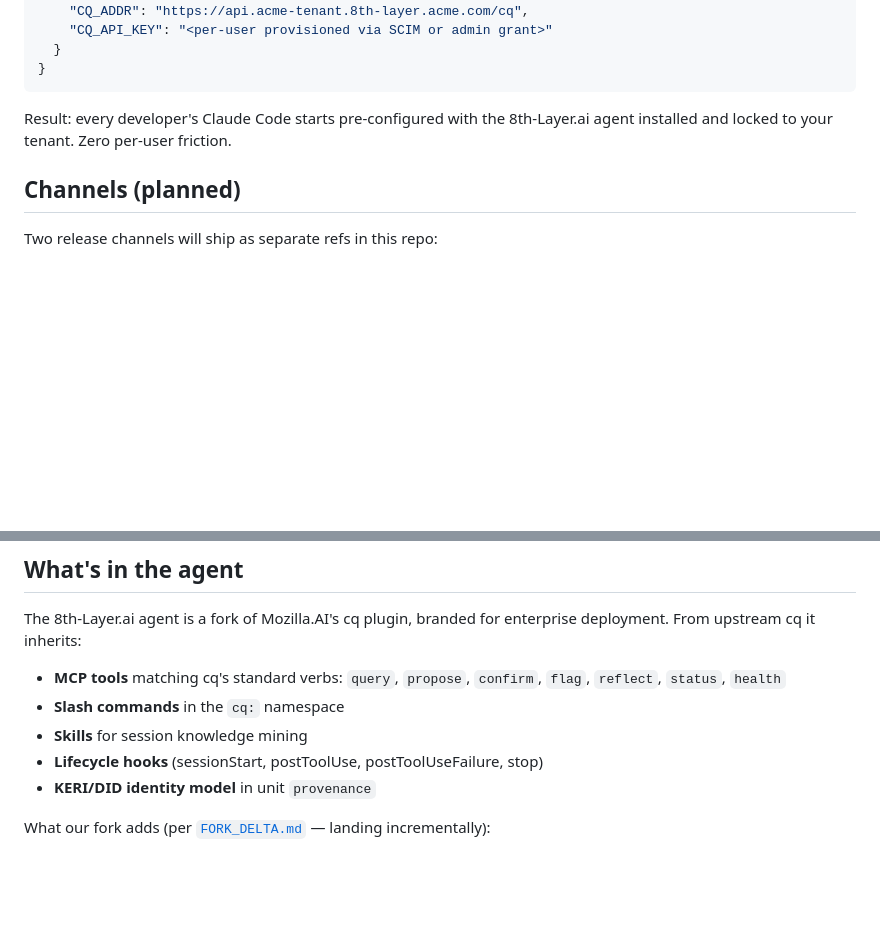
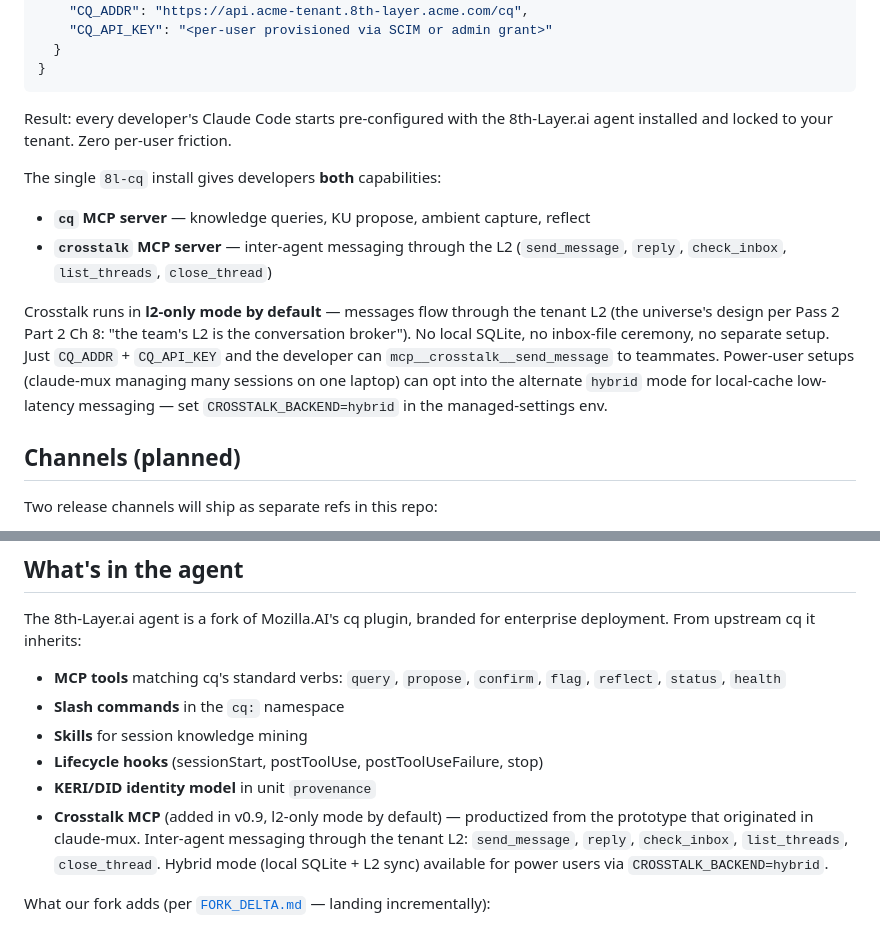
Before and after one commit to OneZero1ai/8th-layer-marketplace, a Markdown page: README.md, 2 parts joined by grey strips. Rendered like a GitHub page; blank space fills up the shorter version.

Commit message:
docs: README — 8l-cq install now bundles the crosstalk MCP server
The plugin's v0.9 (OneZero1ai/8th-layer-agent commit bd5e243) registers
two MCP servers in plugin.json: cq + crosstalk. A single
'/plugin install 8l-cq' gives developers both knowledge tools AND
inter-agent messaging through the tenant L2.

README now mentions:
- crosstalk's 5 MCP tools (send_message, reply, check_inbox,
  list_threads, close_thread)
- l2-only is the default mode (per Pass 2 Part 2 Ch 8: 'the team's
  L2 is the conversation broker'). No local SQLite, no inbox-file
  ceremony, no extra setup beyond CQ_ADDR + CQ_API_KEY.
- Hybrid mode (local SQLite + L2 sync) available via
  CROSSTALK_BACKEND=hybrid for claude-mux power users
- Provenance: productized from the prototype that originated in
  claude-mux ('the past handing off to its proper home')

Refs: 8th-layer-agent#126, commit bd5e243.

Co-Authored-By: Claude Opus 4.7 <noreply@anthropic.com>

```diff
--- a/README.md
+++ b/README.md
@@ -50,6 +50,13 @@ Customer IT can centrally provision and lock the 8th-Layer.ai agent on all devel
 
 Result: every developer's Claude Code starts pre-configured with the 8th-Layer.ai agent installed and locked to your tenant. Zero per-user friction.
 
+The single `8l-cq` install gives developers **both** capabilities:
+
+- **`cq` MCP server** — knowledge queries, KU propose, ambient capture, reflect
+- **`crosstalk` MCP server** — inter-agent messaging through the L2 (`send_message`, `reply`, `check_inbox`, `list_threads`, `close_thread`)
+
+Crosstalk runs in **l2-only mode by default** — messages flow through the tenant L2 (the universe's design per Pass 2 Part 2 Ch 8: "the team's L2 is the conversation broker"). No local SQLite, no inbox-file ceremony, no separate setup. Just `CQ_ADDR` + `CQ_API_KEY` and the developer can `mcp__crosstalk__send_message` to teammates. Power-user setups (claude-mux managing many sessions on one laptop) can opt into the alternate `hybrid` mode for local-cache low-latency messaging — set `CROSSTALK_BACKEND=hybrid` in the managed-settings env.
+
 ## Channels (planned)
 
 Two release channels will ship as separate refs in this repo:
@@ -78,6 +85,7 @@ The 8th-Layer.ai agent is a fork of Mozilla.AI's cq plugin, branded for enterpri
 - **Skills** for session knowledge mining
 - **Lifecycle hooks** (sessionStart, postToolUse, postToolUseFailure, stop)
 - **KERI/DID identity model** in unit `provenance`
+- **Crosstalk MCP** (added in v0.9, l2-only mode by default) — productized from the prototype that originated in claude-mux. Inter-agent messaging through the tenant L2: `send_message`, `reply`, `check_inbox`, `list_threads`, `close_thread`. Hybrid mode (local SQLite + L2 sync) available for power users via `CROSSTALK_BACKEND=hybrid`.
 
 What our fork adds (per [`FORK_DELTA.md`](https://github.com/OneZero1ai/8th-layer-agent/blob/main/FORK_DELTA.md) — landing incrementally):
 
```
